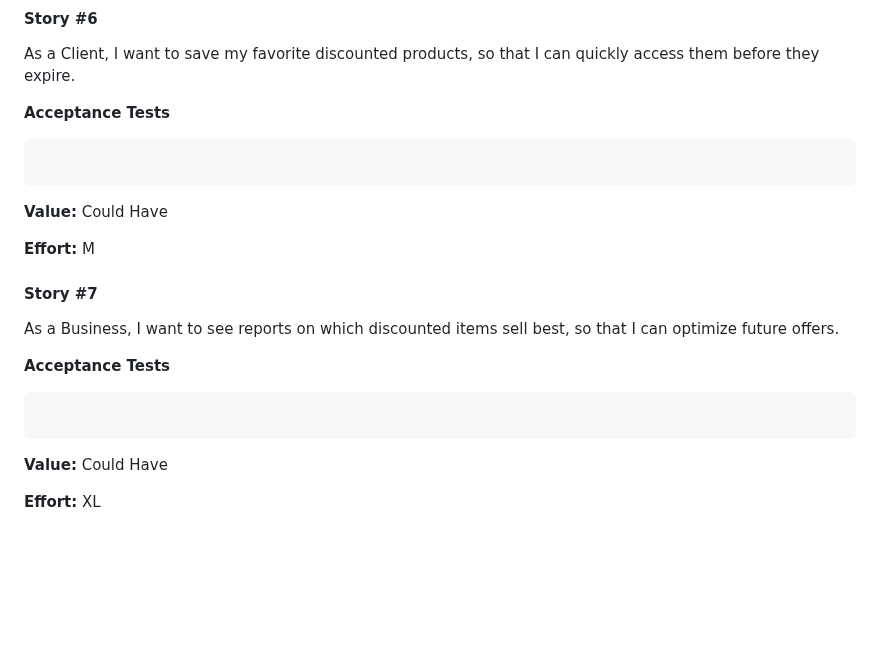
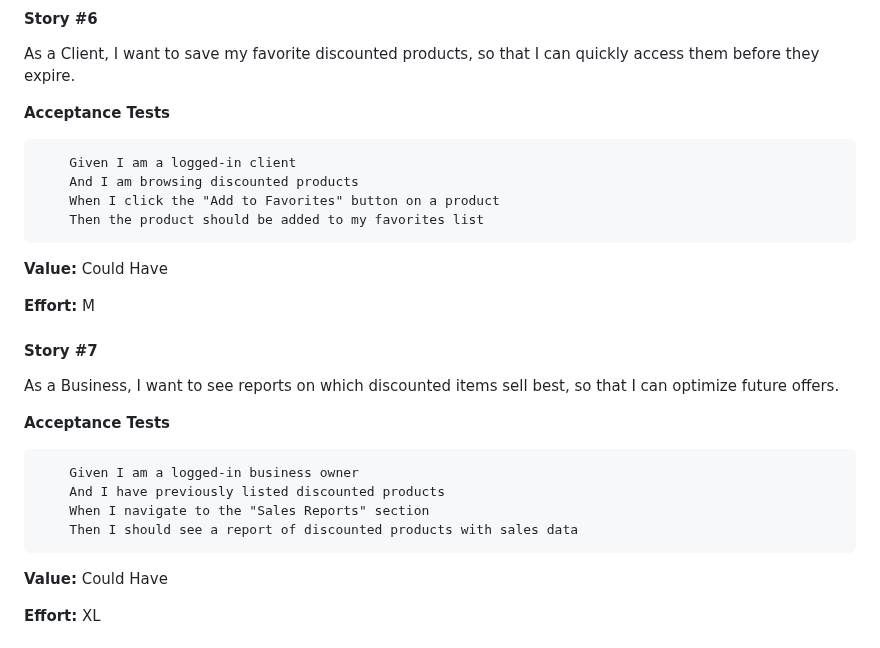
Before and after one commit to TiagoAlmeida05/A2_S2-Engenharia_De_Software, a Markdown page: README.md, the part around one of its changes. GitHub-like rendering; blank space fills up the shorter version.

````diff
--- a/README.md
+++ b/README.md
@@ -143,7 +157,10 @@ As a Client, I want to save my favorite discounted products, so that I can quick
 
 **Acceptance Tests**
 ```gherkin
-
+    Given I am a logged-in client
+    And I am browsing discounted products
+    When I click the "Add to Favorites" button on a product
+    Then the product should be added to my favorites list
 ```
 
 **Value:** Could Have
@@ -156,7 +173,10 @@ As a Business, I want to see reports on which discounted items sell best, so tha
 
 **Acceptance Tests**
 ```gherkin
-
+    Given I am a logged-in business owner
+    And I have previously listed discounted products
+    When I navigate to the "Sales Reports" section
+    Then I should see a report of discounted products with sales data
 ```
 
 **Value:** Could Have
````
Also changed, not shown: other parts of README.md (+19 -5 lines).
